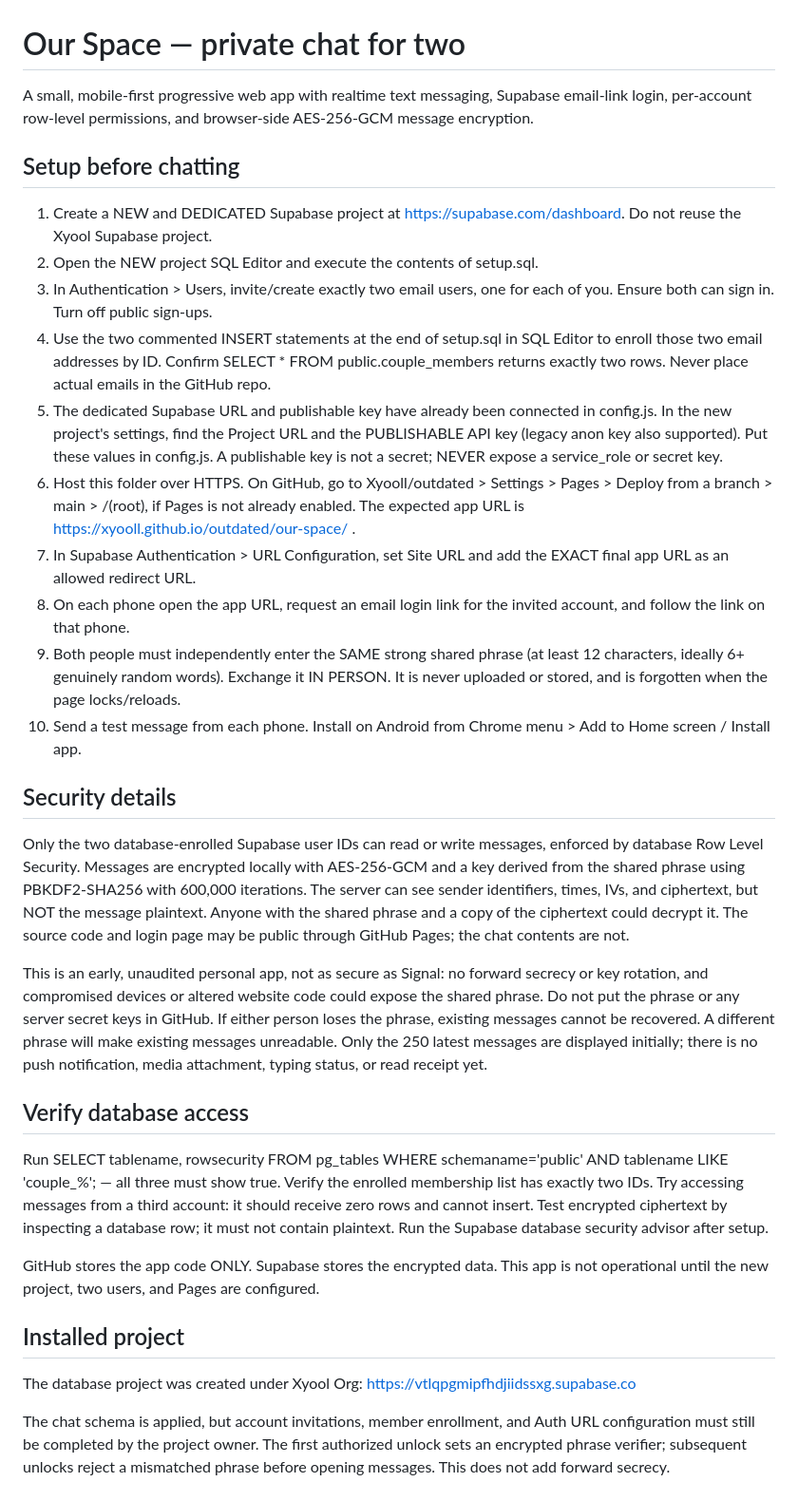
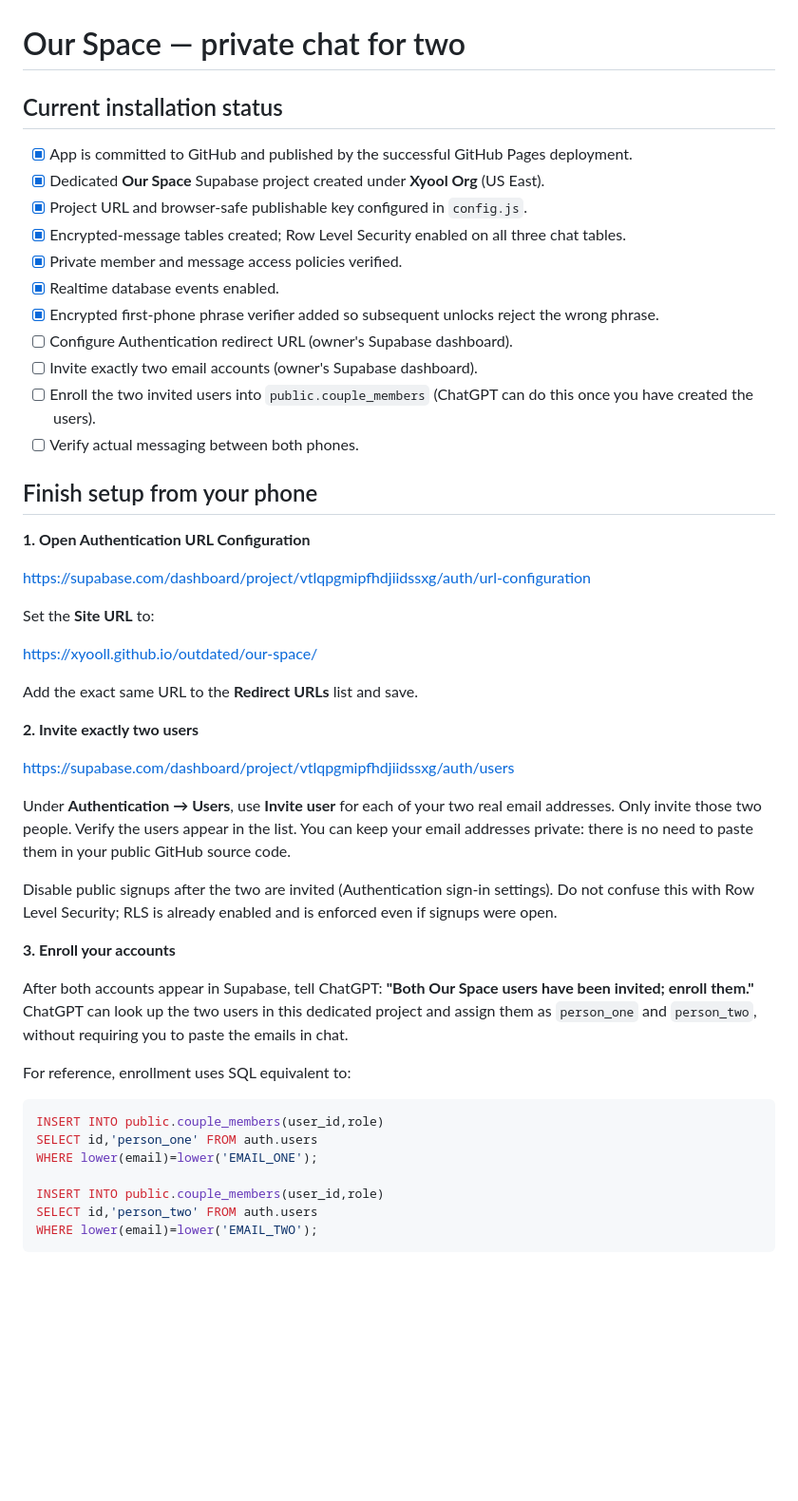
Before and after one commit to Xyooll/outdated, a Markdown page: our-space/README.md, the part around one of its changes. Shown at 95% size. Drawn GitHub-style; blank space fills up the shorter version.

Commit message:
Document live Our Space setup and two remaining owner auth steps

````diff
--- a/our-space/README.md
+++ b/our-space/README.md
@@ -1,34 +1,52 @@
 # Our Space — private chat for two
 
-A small, mobile-first progressive web app with realtime text messaging, Supabase email-link login, per-account row-level permissions, and browser-side AES-256-GCM message encryption.
+## Current installation status
 
-## Setup before chatting
+- [x] App is committed to GitHub and published by the successful GitHub Pages deployment.
+- [x] Dedicated **Our Space** Supabase project created under **Xyool Org** (US East).
+- [x] Project URL and browser-safe publishable key configured in `config.js`.
+- [x] Encrypted-message tables created; Row Level Security enabled on all three chat tables.
+- [x] Private member and message access policies verified.
+- [x] Realtime database events enabled.
+- [x] Encrypted first-phone phrase verifier added so subsequent unlocks reject the wrong phrase.
+- [ ] Configure Authentication redirect URL (owner's Supabase dashboard).
+- [ ] Invite exactly two email accounts (owner's Supabase dashboard).
+- [ ] Enroll the two invited users into `public.couple_members` (ChatGPT can do this once you have created the users).
+- [ ] Verify actual messaging between both phones.
 
-1. Create a NEW and DEDICATED Supabase project at https://supabase.com/dashboard. Do not reuse the Xyool Supabase project.
-2. Open the NEW project SQL Editor and execute the contents of setup.sql.
-3. In Authentication > Users, invite/create exactly two email users, one for each of you. Ensure both can sign in. Turn off public sign-ups.
-4. Use the two commented INSERT statements at the end of setup.sql in SQL Editor to enroll those two email addresses by ID. Confirm SELECT * FROM public.couple_members returns exactly two rows. Never place actual emails in the GitHub repo.
-5. The dedicated Supabase URL and publishable key have already been connected in config.js. In the new project's settings, find the Project URL and the PUBLISHABLE API key (legacy anon key also supported). Put these values in config.js. A publishable key is not a secret; NEVER expose a service_role or secret key.
-6. Host this folder over HTTPS. On GitHub, go to Xyooll/outdated > Settings > Pages > Deploy from a branch > main > /(root), if Pages is not already enabled. The expected app URL is https://xyooll.github.io/outdated/our-space/ .
-7. In Supabase Authentication > URL Configuration, set Site URL and add the EXACT final app URL as an allowed redirect URL.
-8. On each phone open the app URL, request an email login link for the invited account, and follow the link on that phone.
-9. Both people must independently enter the SAME strong shared phrase (at least 12 characters, ideally 6+ genuinely random words). Exchange it IN PERSON. It is never uploaded or stored, and is forgotten when the page locks/reloads.
-10. Send a test message from each phone. Install on Android from Chrome menu > Add to Home screen / Install app.
+## Finish setup from your phone
 
-## Security details
+**1. Open Authentication URL Configuration**
 
-Only the two database-enrolled Supabase user IDs can read or write messages, enforced by database Row Level Security. Messages are encrypted locally with AES-256-GCM and a key derived from the shared phrase using PBKDF2-SHA256 with 600,000 iterations. The server can see sender identifiers, times, IVs, and ciphertext, but NOT the message plaintext. Anyone with the shared phrase and a copy of the ciphertext could decrypt it. The source code and login page may be public through GitHub Pages; the chat contents are not.
+https://supabase.com/dashboard/project/vtlqpgmipfhdjiidssxg/auth/url-configuration
 
-This is an early, unaudited personal app, not as secure as Signal: no forward secrecy or key rotation, and compromised devices or altered website code could expose the shared phrase. Do not put the phrase or any server secret keys in GitHub. If either person loses the phrase, existing messages cannot be recovered. A different phrase will make existing messages unreadable. Only the 250 latest messages are displayed initially; there is no push notification, media attachment, typing status, or read receipt yet.
+Set the **Site URL** to:
 
-## Verify database access
+https://xyooll.github.io/outdated/our-space/
 
-Run SELECT tablename, rowsecurity FROM pg_tables WHERE schemaname='public' AND tablename LIKE 'couple_%'; — all three must show true. Verify the enrolled membership list has exactly two IDs. Try accessing messages from a third account: it should receive zero rows and cannot insert. Test encrypted ciphertext by inspecting a database row; it must not contain plaintext. Run the Supabase database security advisor after setup.
+Add the exact same URL to the **Redirect URLs** list and save.
 
-GitHub stores the app code ONLY. Supabase stores the encrypted data. This app is not operational until the new project, two users, and Pages are configured.
+**2. Invite exactly two users**
 
-## Installed project
+https://supabase.com/dashboard/project/vtlqpgmipfhdjiidssxg/auth/users
 
-The database project was created under Xyool Org: https://vtlqpgmipfhdjiidssxg.supabase.co
+Under **Authentication → Users**, use **Invite user** for each of your two real email addresses. Only invite those two people. Verify the users appear in the list. You can keep your email addresses private: there is no need to paste them in your public GitHub source code.
 
-The chat schema is applied, but account invitations, member enrollment, and Auth URL configuration must still be completed by the project owner. The first authorized unlock sets an encrypted phrase verifier; subsequent unlocks reject a mismatched phrase before opening messages. This does not add forward secrecy.
+Disable public signups after the two are invited (Authentication sign-in settings). Do not confuse this with Row Level Security; RLS is already enabled and is enforced even if signups were open.
+
+**3. Enroll your accounts**
+
+After both accounts appear in Supabase, tell ChatGPT: **"Both Our Space users have been invited; enroll them."** ChatGPT can look up the two users in this dedicated project and assign them as `person_one` and `person_two`, without requiring you to paste the emails in chat.
+
+For reference, enrollment uses SQL equivalent to:
+
+```sql
+INSERT INTO public.couple_members(user_id,role)
+SELECT id,'person_one' FROM auth.users
+WHERE lower(email)=lower('EMAIL_ONE');
+
+INSERT INTO public.couple_members(user_id,role)
+SELECT id,'person_two' FROM auth.users
+WHERE lower(email)=lower('EMAIL_TWO');
+```
+
````
Also changed, not shown: other parts of our-space/README.md (+22 -0 lines).
